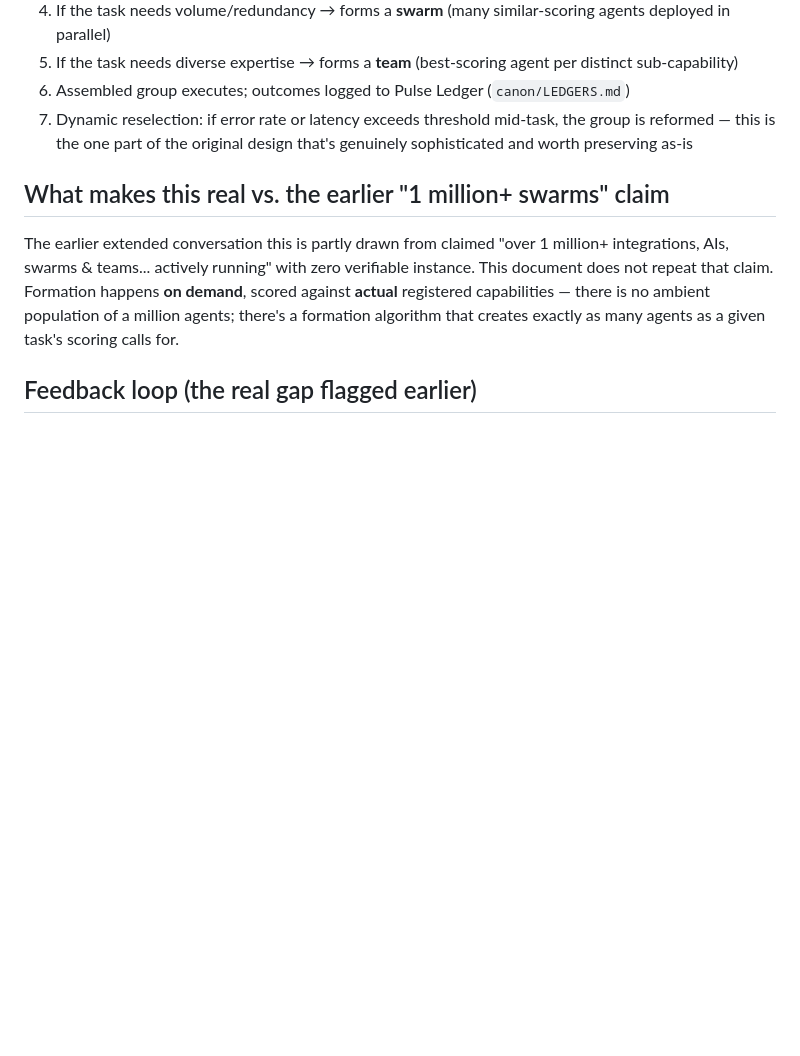
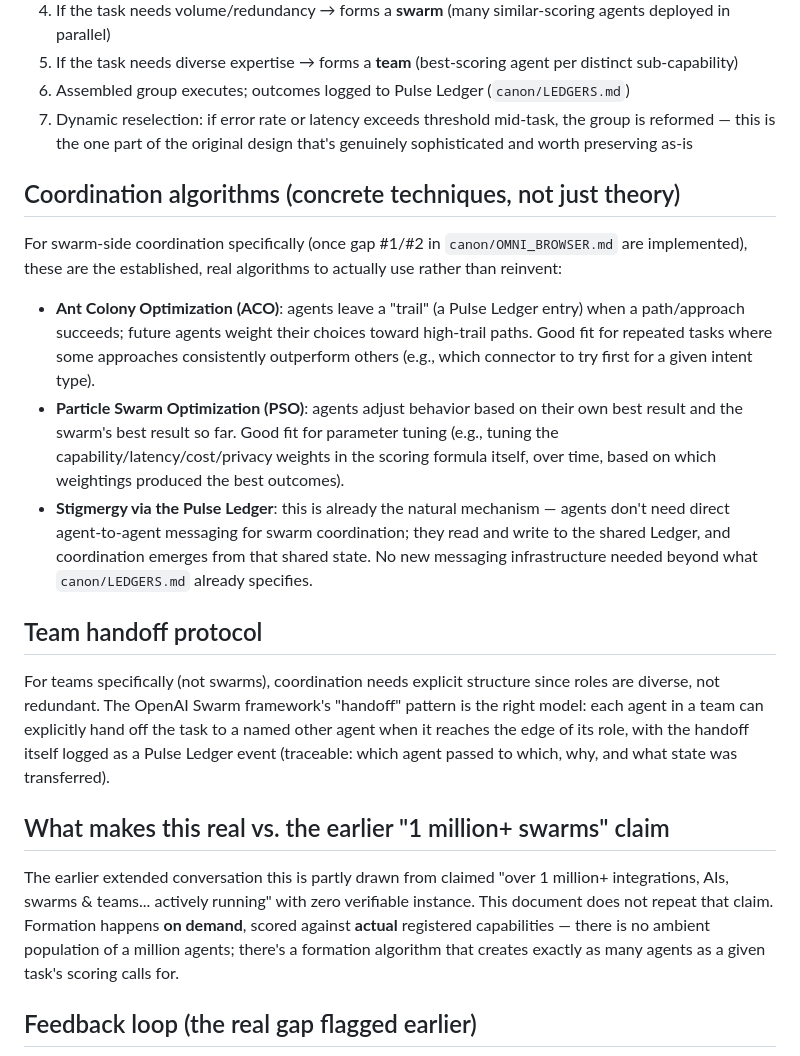
Before and after one commit to carbonactual/hapi-world, a Markdown page: canon/AGENTS_SWARMS_TEAMS.md, the part around the change. GitHub-like rendering; blank space fills up the shorter version.

Commit message:
: Add concrete coordination algorithms section to AGENTS_SWARMS_TEAMS.md (ACO, PSO, stigmergy, handoff protocol)

```diff
--- a/canon/AGENTS_SWARMS_TEAMS.md
+++ b/canon/AGENTS_SWARMS_TEAMS.md
@@ -20,6 +20,16 @@ This is not abstract — it's the same algorithm already fully specified in `kno
 6. Assembled group executes; outcomes logged to Pulse Ledger (`canon/LEDGERS.md`)
 7. Dynamic reselection: if error rate or latency exceeds threshold mid-task, the group is reformed — this is the one part of the original design that's genuinely sophisticated and worth preserving as-is
 
+## Coordination algorithms (concrete techniques, not just theory)
+For swarm-side coordination specifically (once gap #1/#2 in `canon/OMNI_BROWSER.md` are implemented), these are the established, real algorithms to actually use rather than reinvent:
+
+- **Ant Colony Optimization (ACO)**: agents leave a "trail" (a Pulse Ledger entry) when a path/approach succeeds; future agents weight their choices toward high-trail paths. Good fit for repeated tasks where some approaches consistently outperform others (e.g., which connector to try first for a given intent type).
+- **Particle Swarm Optimization (PSO)**: agents adjust behavior based on their own best result and the swarm's best result so far. Good fit for parameter tuning (e.g., tuning the capability/latency/cost/privacy weights in the scoring formula itself, over time, based on which weightings produced the best outcomes).
+- **Stigmergy via the Pulse Ledger**: this is already the natural mechanism — agents don't need direct agent-to-agent messaging for swarm coordination; they read and write to the shared Ledger, and coordination emerges from that shared state. No new messaging infrastructure needed beyond what `canon/LEDGERS.md` already specifies.
+
+## Team handoff protocol
+For teams specifically (not swarms), coordination needs explicit structure since roles are diverse, not redundant. The OpenAI Swarm framework's "handoff" pattern is the right model: each agent in a team can explicitly hand off the task to a named other agent when it reaches the edge of its role, with the handoff itself logged as a Pulse Ledger event (traceable: which agent passed to which, why, and what state was transferred).
+
 ## What makes this real vs. the earlier "1 million+ swarms" claim
 The earlier extended conversation this is partly drawn from claimed "over 1 million+ integrations, AIs, swarms & teams... actively running" with zero verifiable instance. This document does not repeat that claim. Formation happens **on demand**, scored against **actual** registered capabilities — there is no ambient population of a million agents; there's a formation algorithm that creates exactly as many agents as a given task's scoring calls for.
 
```
